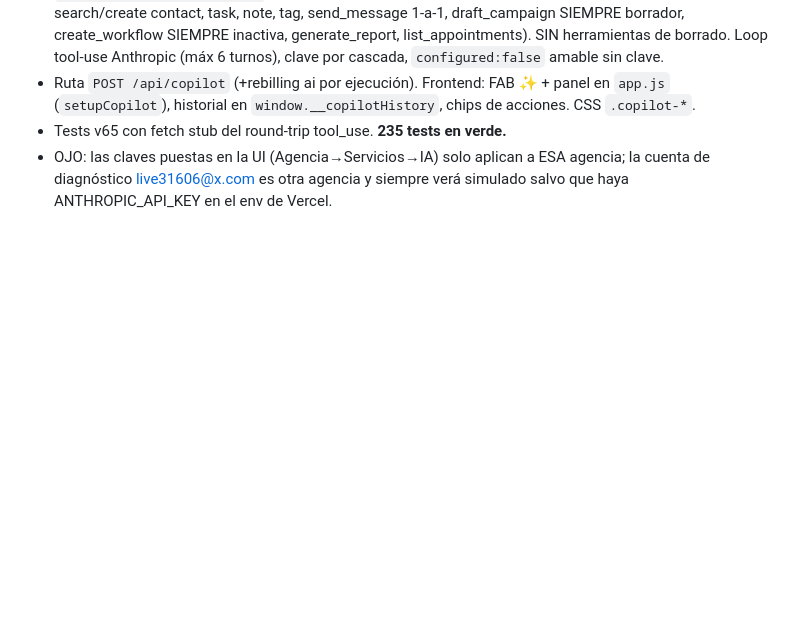
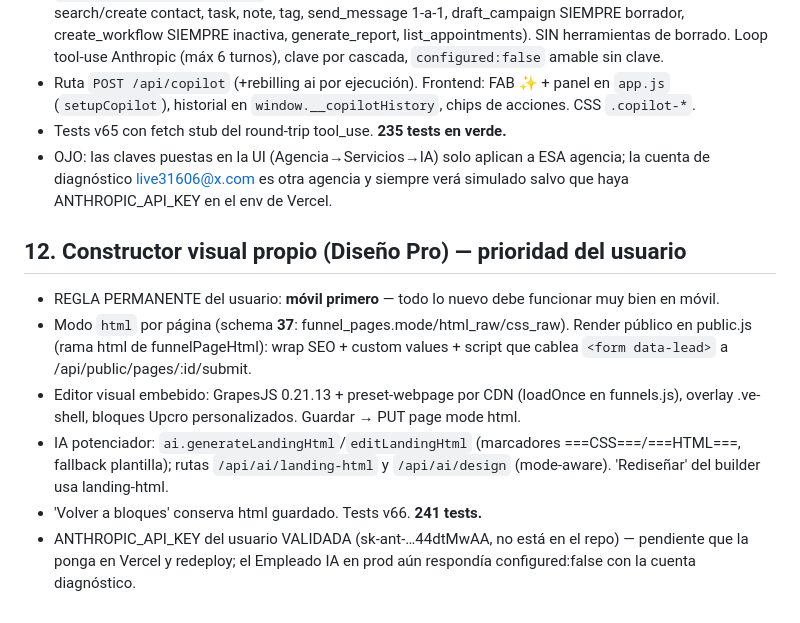
Before and after one commit to alee07tf-commits/Gohighlevel-, a Markdown page: ESTADO_PROYECTO.md, the part around the change. GitHub-like rendering; blank space fills up the shorter version.

Commit message:
docs: memoria — constructor visual propio + regla móvil-primero

```diff
--- a/ESTADO_PROYECTO.md
+++ b/ESTADO_PROYECTO.md
@@ -202,3 +202,11 @@ Login demo: `demo@upcro.app` / `demo123`.
 - Ruta `POST /api/copilot` (+rebilling ai por ejecución). Frontend: FAB ✨ + panel en `app.js` (`setupCopilot`), historial en `window.__copilotHistory`, chips de acciones. CSS `.copilot-*`.
 - Tests v65 con fetch stub del round-trip tool_use. **235 tests en verde.**
 - OJO: las claves puestas en la UI (Agencia→Servicios→IA) solo aplican a ESA agencia; la cuenta de diagnóstico live31606@x.com es otra agencia y siempre verá simulado salvo que haya ANTHROPIC_API_KEY en el env de Vercel.
+
+## 12. Constructor visual propio (Diseño Pro) — prioridad del usuario
+- REGLA PERMANENTE del usuario: **móvil primero** — todo lo nuevo debe funcionar muy bien en móvil.
+- Modo `html` por página (schema **37**: funnel_pages.mode/html_raw/css_raw). Render público en public.js (rama html de funnelPageHtml): wrap SEO + custom values + script que cablea `<form data-lead>` a /api/public/pages/:id/submit.
+- Editor visual embebido: GrapesJS 0.21.13 + preset-webpage por CDN (loadOnce en funnels.js), overlay .ve-shell, bloques Upcro personalizados. Guardar → PUT page mode html.
+- IA potenciador: `ai.generateLandingHtml`/`editLandingHtml` (marcadores ===CSS===/===HTML===, fallback plantilla); rutas `/api/ai/landing-html` y `/api/ai/design` (mode-aware). 'Rediseñar' del builder usa landing-html.
+- 'Volver a bloques' conserva html guardado. Tests v66. **241 tests.**
+- ANTHROPIC_API_KEY del usuario VALIDADA (sk-ant-…44dtMwAA, no está en el repo) — pendiente que la ponga en Vercel y redeploy; el Empleado IA en prod aún respondía configured:false con la cuenta diagnóstico.
```
